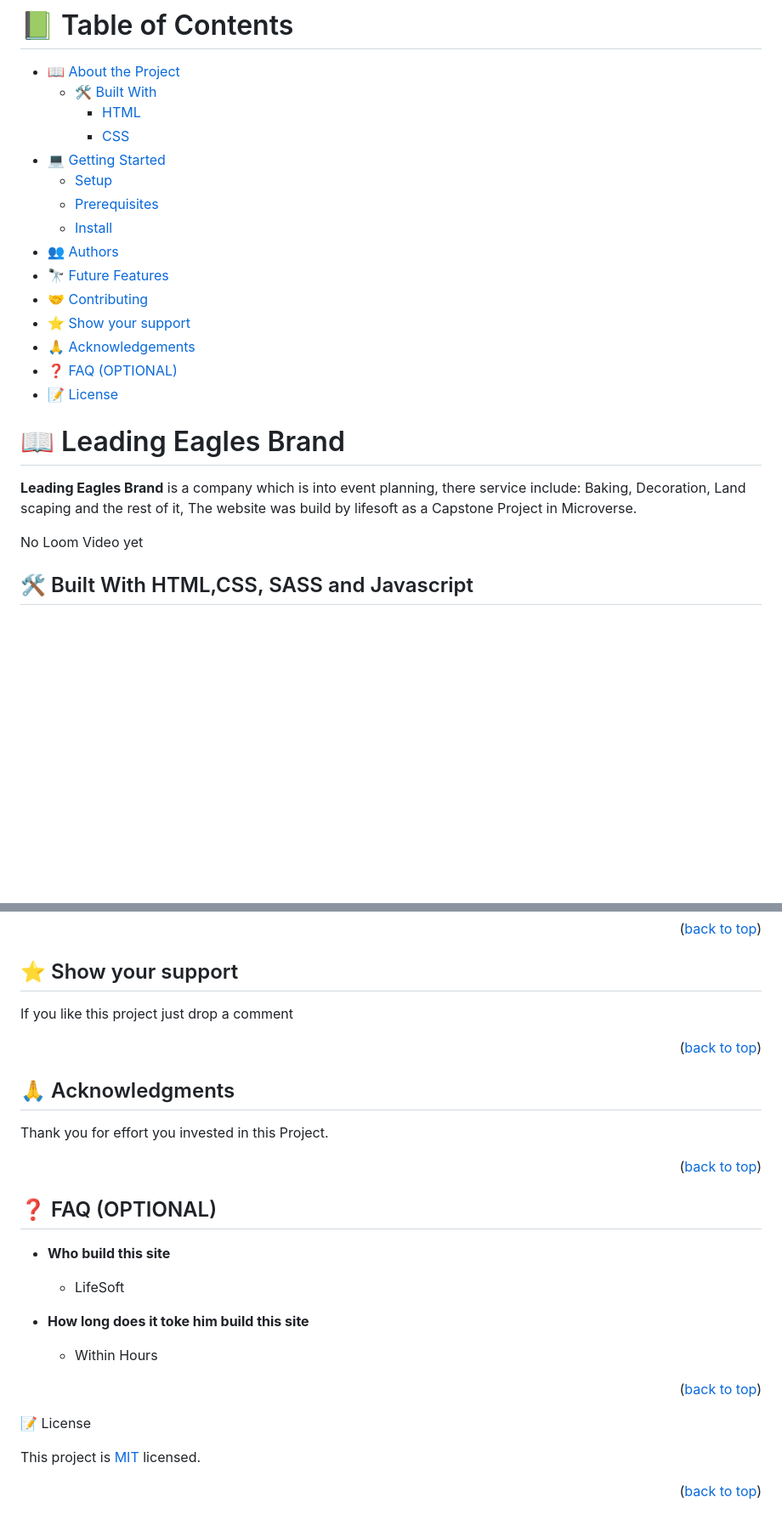
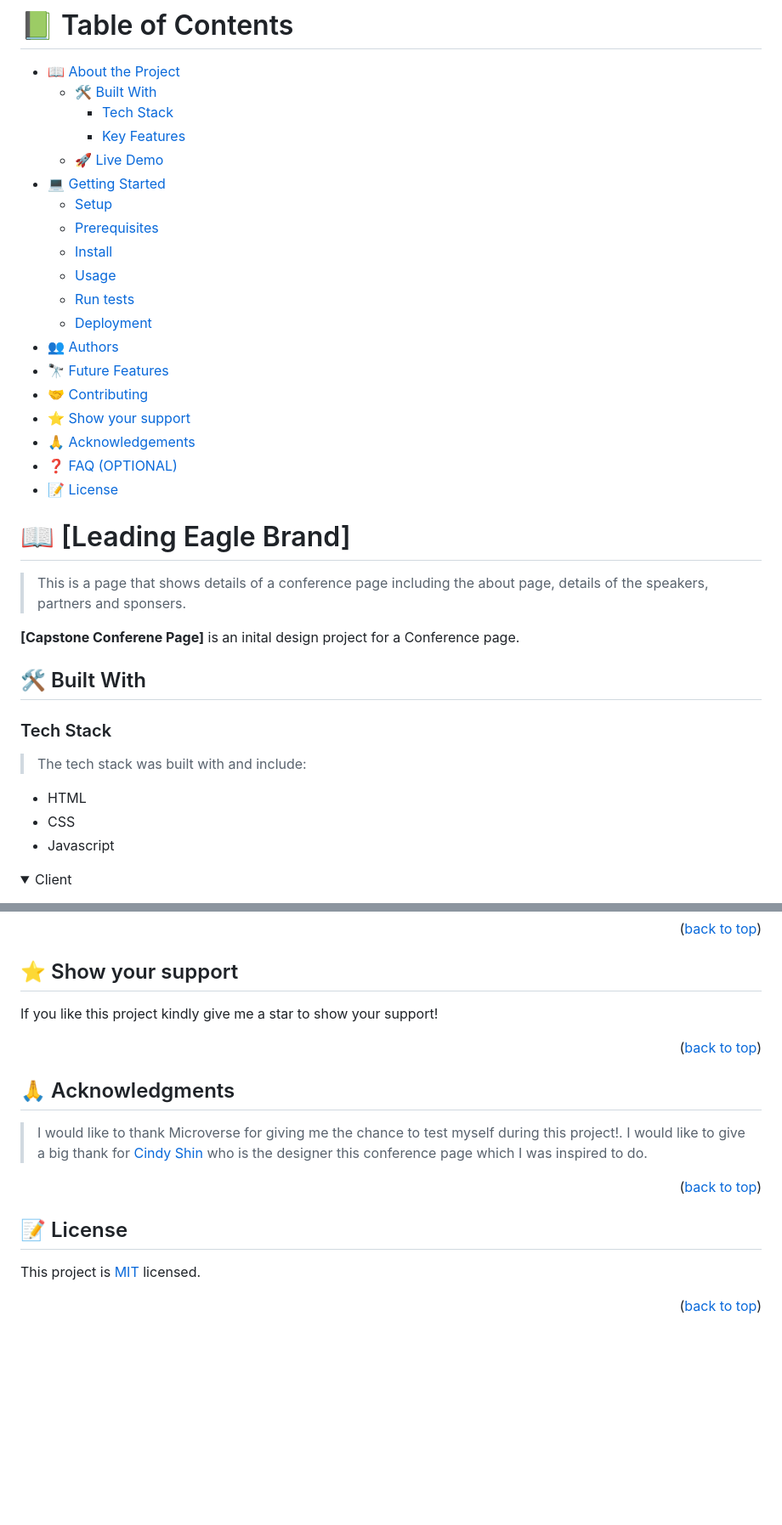
Before and after one commit to Peter-Dumbari/Javascript-capstone-project---Leading-Eagle-Brand, a Markdown page: README.md, 2 parts joined by grey strips. Shown at 85% size. GitHub-like rendering; folded sections open; blank space fills up the shorter version.

```diff
--- a/README.md
+++ b/README.md
@@ -12,12 +15,16 @@
 
 - [📖 About the Project](#about-project)
   - [🛠 Built With](#built-with)
-    - [HTML](#html)
-    - [CSS](#css)
+    - [Tech Stack](#tech-stack)
+    - [Key Features](#key-features)
+  - [🚀 Live Demo](#live-demo)
 - [💻 Getting Started](#getting-started)
   - [Setup](#setup)
   - [Prerequisites](#prerequisites)
   - [Install](#install)
+  - [Usage](#usage)
+  - [Run tests](#run-tests)
+  - [Deployment](#triangular_flag_on_post-deployment)
 - [👥 Authors](#authors)
 - [🔭 Future Features](#future-features)
 - [🤝 Contributing](#contributing)
@@ -28,10 +35,24 @@
 
 <!-- PROJECT DESCRIPTION -->
 
-# 📖 Leading Eagles Brand <a name="about-project"></a>
+# 📖 [Leading Eagle Brand] <a name="about-project"></a>
 
-**Leading Eagles Brand** is a company which is into event planning, there service include: Baking, Decoration, Land scaping and the rest of it, The website was build by lifesoft as a Capstone Project in Microverse.
+> This is a page that shows details of a conference page including the about page, details of the speakers, partners and sponsers.
 
-No Loom Video yet
+**[Capstone Conferene Page]** is an inital design project for a Conference page.
 
-## 🛠 Built With <a name="built-with"> HTML,CSS, SASS and Javascript</a>
+## 🛠 Built With <a name="built-with"></a>
+
+### Tech Stack <a name="tech-stack"></a>
+
+> The tech stack was built with and include:
+
+- HTML
+- CSS
+- Javascript
+
+<details>
+  <summary>Client</summary>
+
+</details>
+
@@ -124,7 +230,7 @@ Feel free to check the [issues page](../../issues/).
 
 ## ⭐️ Show your support <a name="support"></a>
 
-If you like this project just drop a comment
+If you like this project kindly give me a star to show your support!
 
 <p align="right">(<a href="#readme-top">back to top</a>)</p>
 
@@ -132,27 +238,14 @@ If you like this project just drop a comment
 
 ## 🙏 Acknowledgments <a name="acknowledgements"></a>
 
-Thank you for effort you invested in this Project.
-
-<p align="right">(<a href="#readme-top">back to top</a>)</p>
-
-<!-- FAQ (optional) -->
-
-## ❓ FAQ (OPTIONAL) <a name="faq"></a>
-
-- **Who build this site**
-
-  - LifeSoft
-
-- **How long does it toke him build this site**
-
-  - Within Hours
+> I would like to thank Microverse for giving me the chance to test myself during this project!.
+> I would like to give a big thank for [Cindy Shin](./https://www.behance.net/adagio07) who is the designer this conference page which I was inspired to do.
 
 <p align="right">(<a href="#readme-top">back to top</a>)</p>
 
 <!-- LICENSE -->
 
-📝 License <a name="license"></a>
+## 📝 License <a name="license"></a>
 
 This project is [MIT](https://github.com/Peter-Dumbari/Javascript-capstone-project---Leading-Eagle-Brand/blob/main/LICENSE) licensed.
 
```
Also changed, not shown: other parts of README.md (+109 -21 lines).
